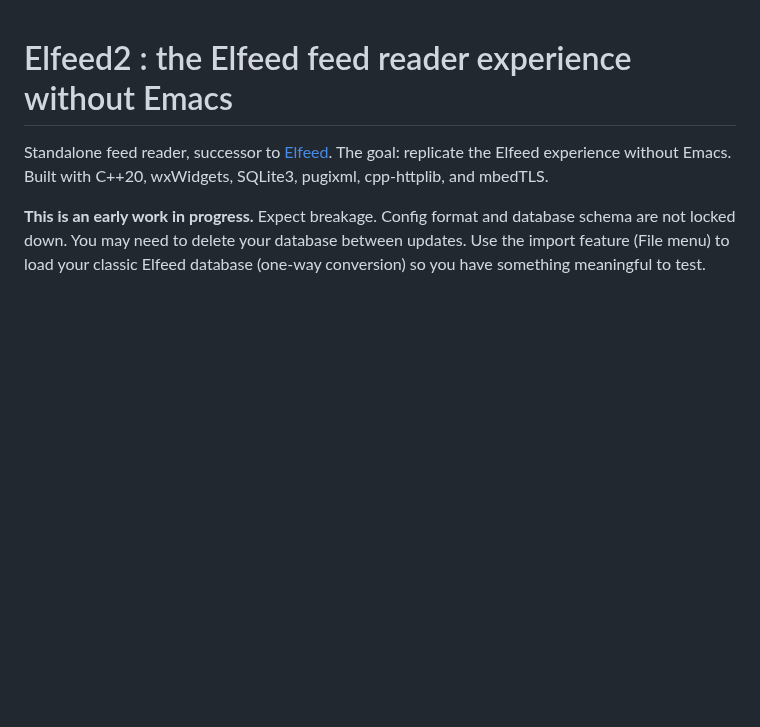
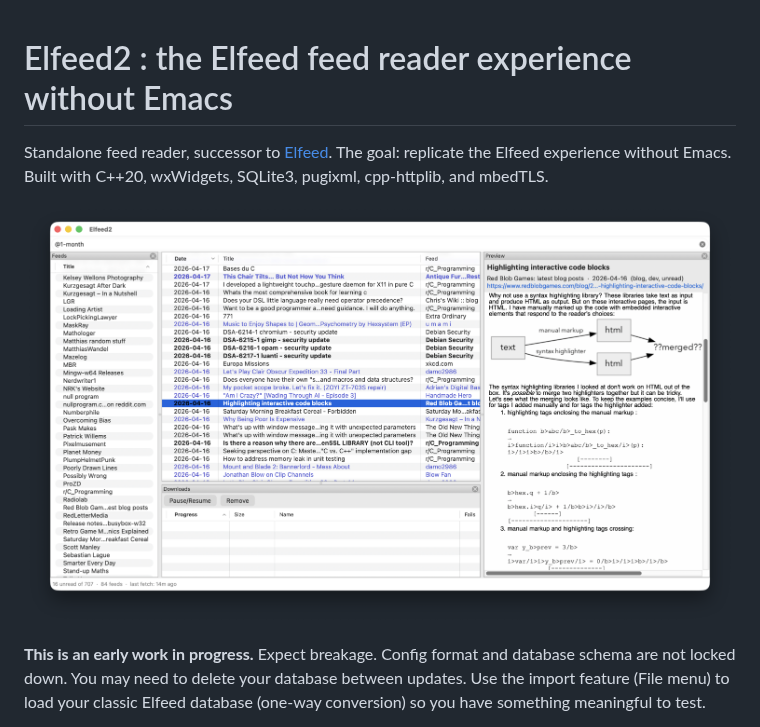
Before and after one commit to skeeto/elfeed2, a Markdown page: README.md, the part around the change. Rendered like a GitHub page; pictures changed too: assets/screenshot.png (added); blank space fills up the shorter version.

Commit message:
Add a screenshot

```diff
--- a/README.md
+++ b/README.md
@@ -3,6 +3,8 @@
 Standalone feed reader, successor to [Elfeed][elfeed]. The goal: replicate
 the Elfeed experience without Emacs. Built with C++20, wxWidgets, SQLite3,
 pugixml, cpp-httplib, and mbedTLS.
+
+![](assets/screenshot.png)
 
 **This is an early work in progress.** Expect breakage. Config format and
 database schema are not locked down. You may need to delete your database
```
